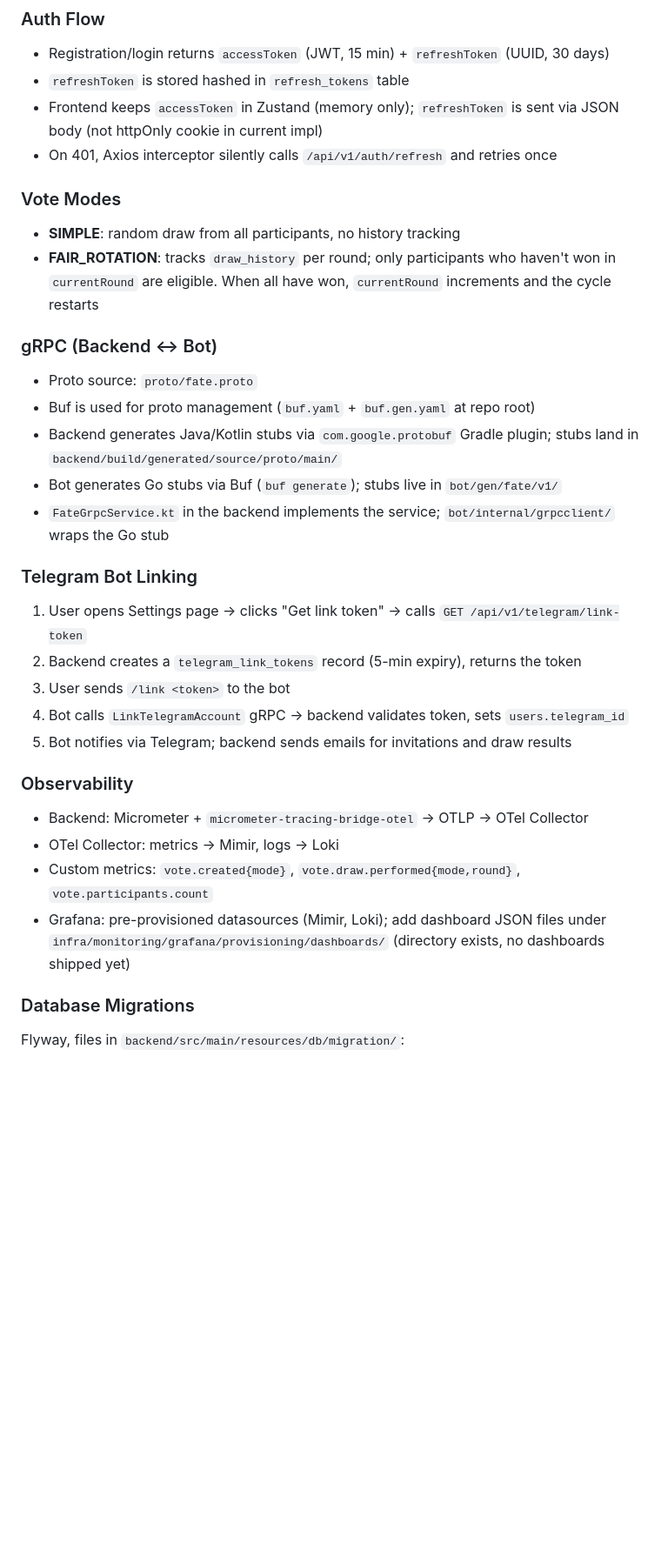
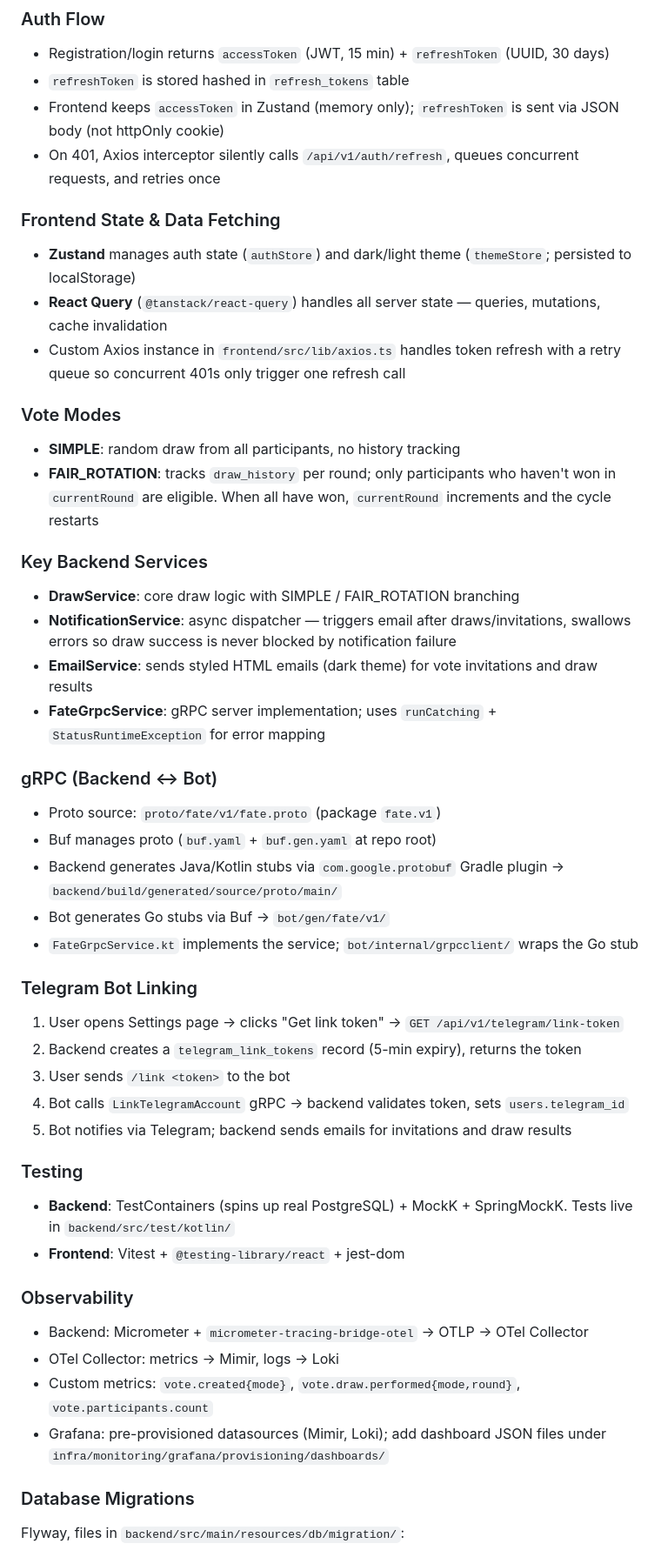
Before and after one commit to juncevich/the-hand-of-fate, a Markdown page: CLAUDE.md, the part around one of its changes. Shown at 87% size. GitHub-like rendering; blank space fills up the shorter version.

```diff
--- a/CLAUDE.md
+++ b/CLAUDE.md
@@ -90,32 +90,47 @@ go build -o fate-bot ./cmd/bot  # build binary
 ### Auth Flow
 - Registration/login returns `accessToken` (JWT, 15 min) + `refreshToken` (UUID, 30 days)
 - `refreshToken` is stored hashed in `refresh_tokens` table
-- Frontend keeps `accessToken` in Zustand (memory only); `refreshToken` is sent via JSON body (not httpOnly cookie in current impl)
-- On 401, Axios interceptor silently calls `/api/v1/auth/refresh` and retries once
+- Frontend keeps `accessToken` in Zustand (memory only); `refreshToken` is sent via JSON body (not httpOnly cookie)
+- On 401, Axios interceptor silently calls `/api/v1/auth/refresh`, queues concurrent requests, and retries once
+
+### Frontend State & Data Fetching
+- **Zustand** manages auth state (`authStore`) and dark/light theme (`themeStore`; persisted to localStorage)
+- **React Query** (`@tanstack/react-query`) handles all server state — queries, mutations, cache invalidation
+- Custom Axios instance in `frontend/src/lib/axios.ts` handles token refresh with a retry queue so concurrent 401s only trigger one refresh call
 
 ### Vote Modes
 - **SIMPLE**: random draw from all participants, no history tracking
 - **FAIR_ROTATION**: tracks `draw_history` per round; only participants who haven't won in `currentRound` are eligible. When all have won, `currentRound` increments and the cycle restarts
 
+### Key Backend Services
+- **DrawService**: core draw logic with SIMPLE / FAIR_ROTATION branching
+- **NotificationService**: async dispatcher — triggers email after draws/invitations, swallows errors so draw success is never blocked by notification failure
+- **EmailService**: sends styled HTML emails (dark theme) for vote invitations and draw results
+- **FateGrpcService**: gRPC server implementation; uses `runCatching` + `StatusRuntimeException` for error mapping
+
 ### gRPC (Backend ↔ Bot)
-- Proto source: `proto/fate.proto`
-- Buf is used for proto management (`buf.yaml` + `buf.gen.yaml` at repo root)
-- Backend generates Java/Kotlin stubs via `com.google.protobuf` Gradle plugin; stubs land in `backend/build/generated/source/proto/main/`
-- Bot generates Go stubs via Buf (`buf generate`); stubs live in `bot/gen/fate/v1/`
-- `FateGrpcService.kt` in the backend implements the service; `bot/internal/grpcclient/` wraps the Go stub
+- Proto source: `proto/fate/v1/fate.proto` (package `fate.v1`)
+- Buf manages proto (`buf.yaml` + `buf.gen.yaml` at repo root)
+- Backend generates Java/Kotlin stubs via `com.google.protobuf` Gradle plugin → `backend/build/generated/source/proto/main/`
+- Bot generates Go stubs via Buf → `bot/gen/fate/v1/`
+- `FateGrpcService.kt` implements the service; `bot/internal/grpcclient/` wraps the Go stub
 
 ### Telegram Bot Linking
-1. User opens Settings page → clicks "Get link token" → calls `GET /api/v1/telegram/link-token`
+1. User opens Settings page → clicks "Get link token" → `GET /api/v1/telegram/link-token`
 2. Backend creates a `telegram_link_tokens` record (5-min expiry), returns the token
 3. User sends `/link <token>` to the bot
 4. Bot calls `LinkTelegramAccount` gRPC → backend validates token, sets `users.telegram_id`
 5. Bot notifies via Telegram; backend sends emails for invitations and draw results
 
+### Testing
+- **Backend**: TestContainers (spins up real PostgreSQL) + MockK + SpringMockK. Tests live in `backend/src/test/kotlin/`
+- **Frontend**: Vitest + `@testing-library/react` + jest-dom
+
 ### Observability
 - Backend: Micrometer + `micrometer-tracing-bridge-otel` → OTLP → OTel Collector
 - OTel Collector: metrics → Mimir, logs → Loki
 - Custom metrics: `vote.created{mode}`, `vote.draw.performed{mode,round}`, `vote.participants.count`
-- Grafana: pre-provisioned datasources (Mimir, Loki); add dashboard JSON files under `infra/monitoring/grafana/provisioning/dashboards/` (directory exists, no dashboards shipped yet)
+- Grafana: pre-provisioned datasources (Mimir, Loki); add dashboard JSON files under `infra/monitoring/grafana/provisioning/dashboards/`
 
 ### Database Migrations
 Flyway, files in `backend/src/main/resources/db/migration/`:
```
Also changed, not shown: other parts of CLAUDE.md (+11 -14 lines).
